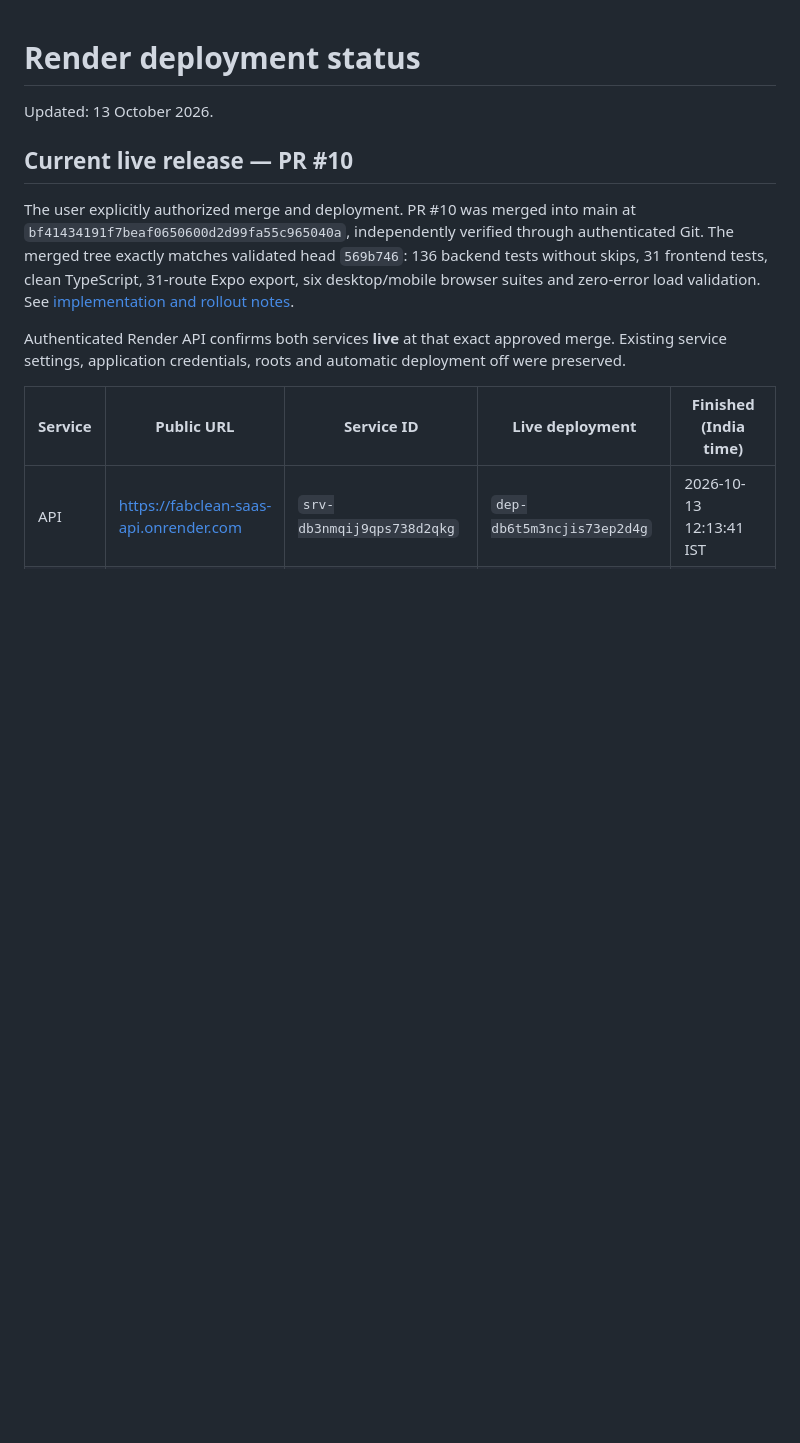
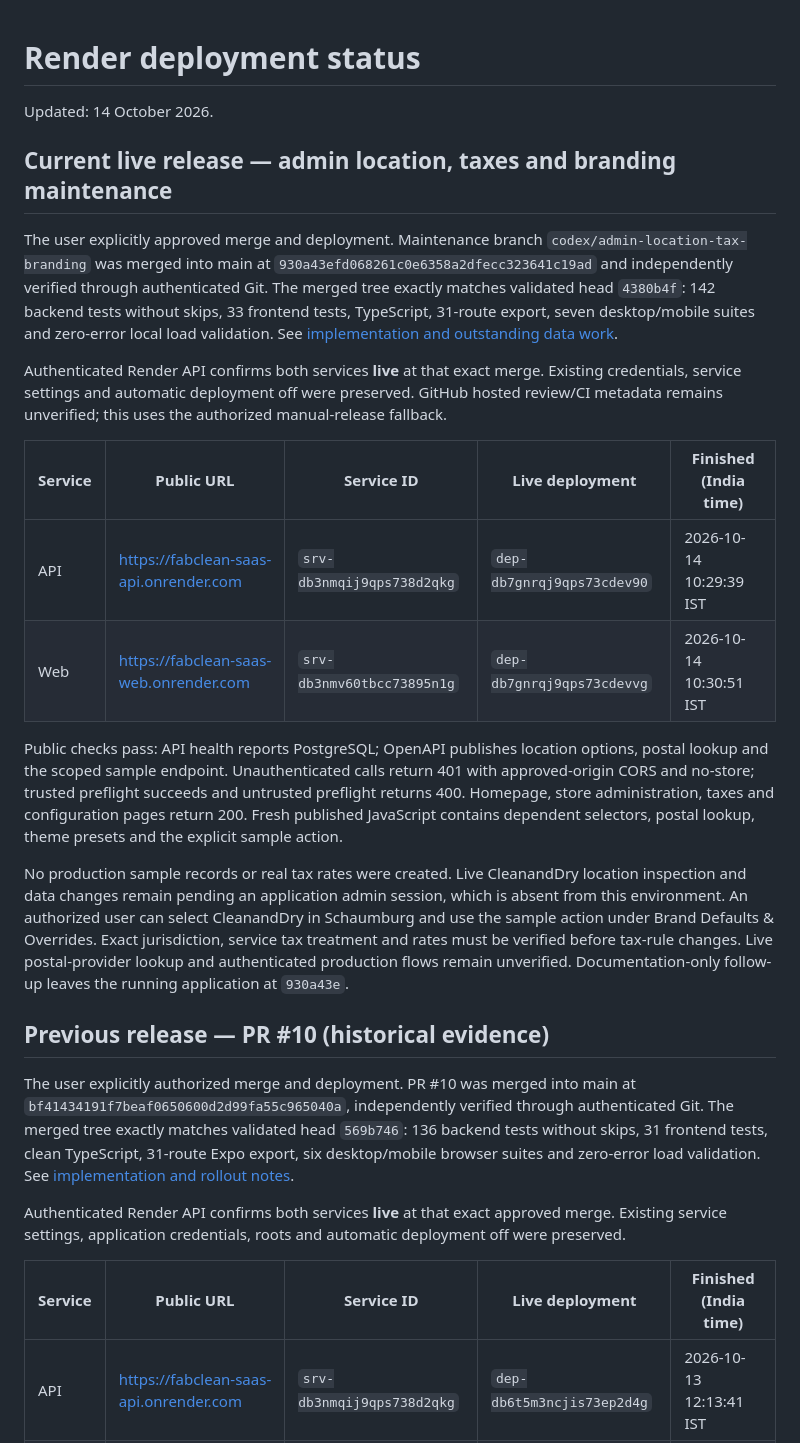
Before and after one commit to mahendraek/FabClean-SaaS, a Markdown page: docs/DEPLOYMENT_STATUS.md, the part around the change. Drawn GitHub-style; blank space fills up the shorter version.

Commit message:
docs: record live admin location and branding release [skip render]

```diff
--- a/docs/DEPLOYMENT_STATUS.md
+++ b/docs/DEPLOYMENT_STATUS.md
@@ -1,8 +1,23 @@
 # Render deployment status
 
-Updated: 13 October 2026.
+Updated: 14 October 2026.
 
-## Current live release — PR #10
+## Current live release — admin location, taxes and branding maintenance
+
+The user explicitly approved merge and deployment. Maintenance branch `codex/admin-location-tax-branding` was merged into main at `930a43efd068261c0e6358a2dfecc323641c19ad` and independently verified through authenticated Git. The merged tree exactly matches validated head `4380b4f`: 142 backend tests without skips, 33 frontend tests, TypeScript, 31-route export, seven desktop/mobile suites and zero-error local load validation. See [implementation and outstanding data work](ADMIN_LOCATION_BRANDING.md).
+
+Authenticated Render API confirms both services **live** at that exact merge. Existing credentials, service settings and automatic deployment off were preserved. GitHub hosted review/CI metadata remains unverified; this uses the authorized manual-release fallback.
+
+| Service | Public URL | Service ID | Live deployment | Finished (India time) |
+| --- | --- | --- | --- | --- |
+| API | https://fabclean-saas-api.onrender.com | `srv-db3nmqij9qps738d2qkg` | `dep-db7gnrqj9qps73cdev90` | 2026-10-14 10:29:39 IST |
+| Web | https://fabclean-saas-web.onrender.com | `srv-db3nmv60tbcc73895n1g` | `dep-db7gnrqj9qps73cdevvg` | 2026-10-14 10:30:51 IST |
+
+Public checks pass: API health reports PostgreSQL; OpenAPI publishes location options, postal lookup and the scoped sample endpoint. Unauthenticated calls return 401 with approved-origin CORS and no-store; trusted preflight succeeds and untrusted preflight returns 400. Homepage, store administration, taxes and configuration pages return 200. Fresh published JavaScript contains dependent selectors, postal lookup, theme presets and the explicit sample action.
+
+No production sample records or real tax rates were created. Live CleanandDry location inspection and data changes remain pending an application admin session, which is absent from this environment. An authorized user can select CleanandDry in Schaumburg and use the sample action under Brand Defaults & Overrides. Exact jurisdiction, service tax treatment and rates must be verified before tax-rule changes. Live postal-provider lookup and authenticated production flows remain unverified. Documentation-only follow-up leaves the running application at `930a43e`.
+
+## Previous release — PR #10 (historical evidence)
 
 The user explicitly authorized merge and deployment. PR #10 was merged into main at `bf41434191f7beaf0650600d2d99fa55c965040a`, independently verified through authenticated Git. The merged tree exactly matches validated head `569b746`: 136 backend tests without skips, 31 frontend tests, clean TypeScript, 31-route Expo export, six desktop/mobile browser suites and zero-error load validation. See [implementation and rollout notes](PR10_IMPLEMENTATION.md).
 
```
Also changed, not shown: docs/ADMIN_LOCATION_BRANDING.md (+3 -3 lines), docs/DEVELOPMENT_TRACKER.md (+1 -1 lines).
